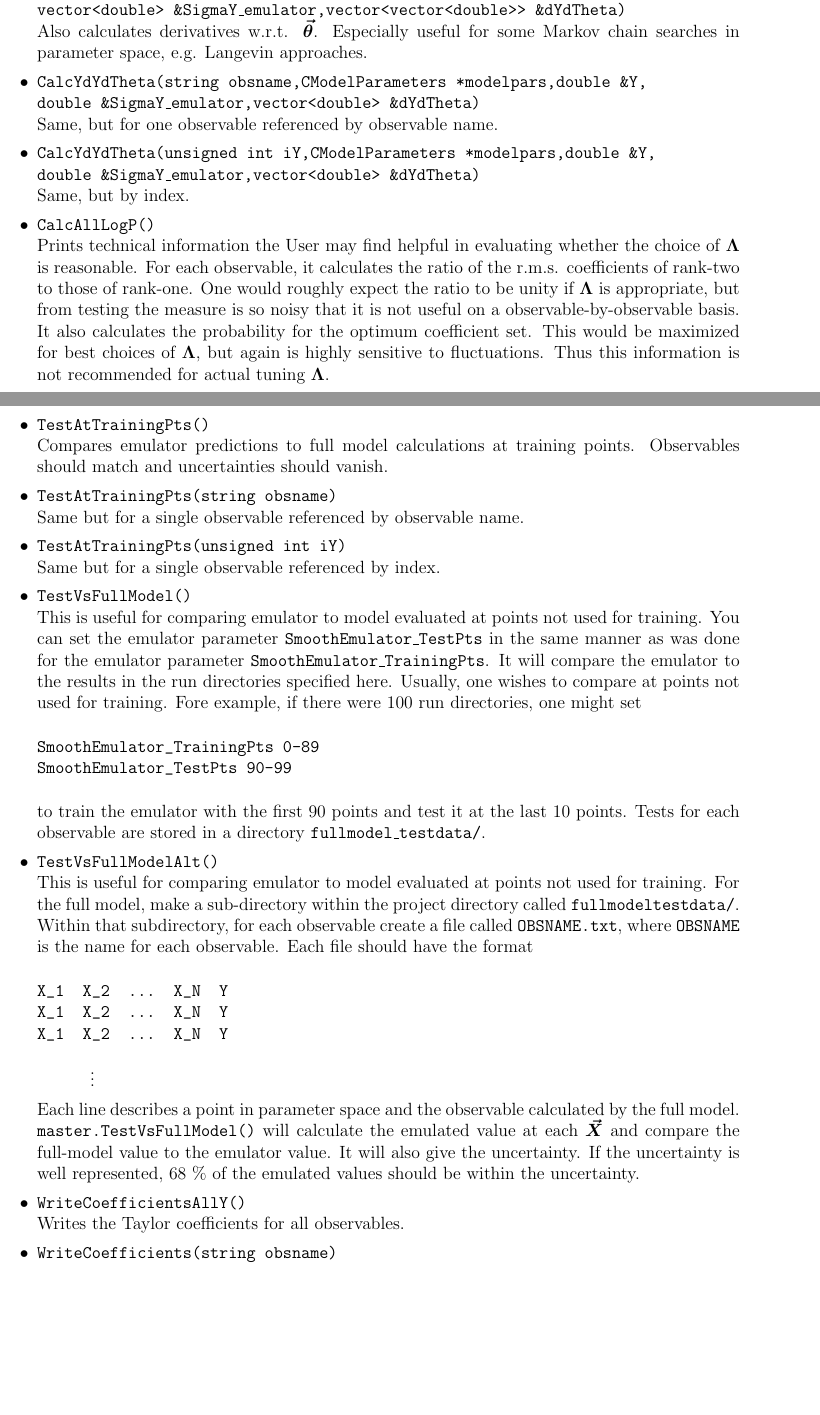
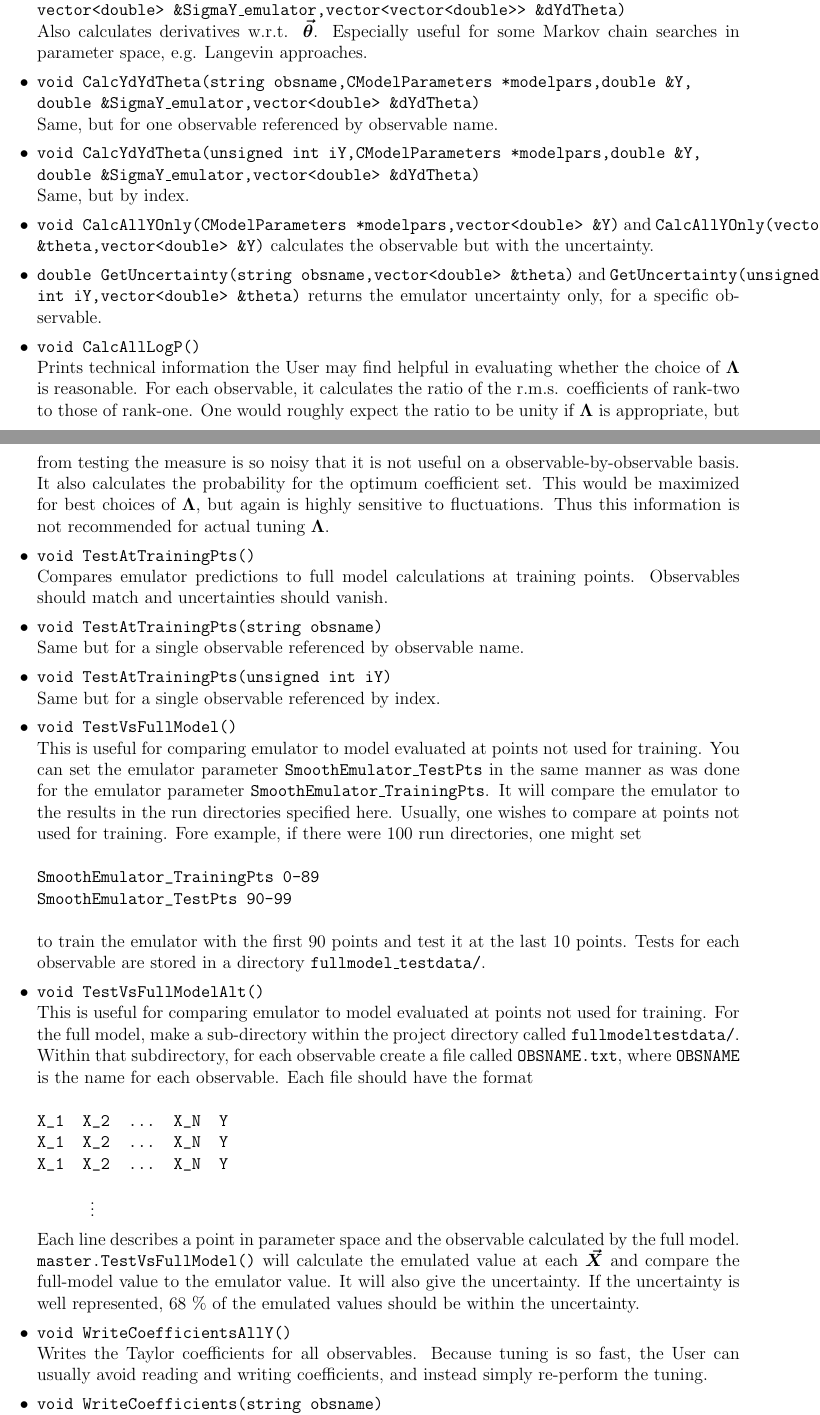
Before and after one commit to bandframework/bandframework, a LaTeX document (software/SmoothEmulator/doc/files/emulator.tex): two parts of pages 9 and 10 of 12 before the commit and two parts of pages 9 and 10 of 13 after it, joined at a grey line, cut so that both start at the same text, the shorter picture padded with empty space. Compiled offline with pdfLaTeX.

Commit message:
yada yada

```diff
--- a/software/SmoothEmulator/doc/files/emulator.tex
+++ b/software/SmoothEmulator/doc/files/emulator.tex
@@ -308,18 +308,20 @@ Calculates observable referenced by observable name.
 vector<double> \&SigmaY\_emulator,vector<vector<double>> \&dYdTheta)}\\
 Also calculates derivatives w.r.t. $\vec{\theta}$. Especially useful for some Markov chain searches in parameter space, e.g. Langevin approaches.
-\item {\tt CalcYdYdTheta(string obsname,CModelParameters *modelpars,double \&Y,\\double \&SigmaY\_emulator,vector<double> \&dYdTheta)}\\
+\item {\tt void CalcYdYdTheta(string obsname,CModelParameters *modelpars,double \&Y,\\double \&SigmaY\_emulator,vector<double> \&dYdTheta)}\\
 Same, but for one observable referenced by observable name.
-\item {\tt CalcYdYdTheta(unsigned int iY,CModelParameters *modelpars,double \&Y,\\double \&SigmaY\_emulator,vector<double> \&dYdTheta)}\\
+\item {\tt void CalcYdYdTheta(unsigned int iY,CModelParameters *modelpars,double \&Y,\\double \&SigmaY\_emulator,vector<double> \&dYdTheta)}\\
 Same, but by index.
-\item {\tt CalcAllLogP()}\\
+\item {\tt void CalcAllYOnly(CModelParameters *modelpars,vector<double> \&Y)} and {\tt CalcAllYOnly(vector<double> \&theta,vector<double> \&Y)} calculates the observable but with the uncertainty.
+\item {\tt double GetUncertainty(string obsname,vector<double> \&theta)} and {\tt GetUncertainty(unsigned int iY,vector<double> \&theta)} returns the emulator uncertainty only, for a specific observable.
+\item {\tt void CalcAllLogP()}\\
 Prints technical information the User may find helpful in evaluating whether the choice of $\Lambda$ is reasonable. For each observable, it calculates the ratio of the r.m.s. coefficients of rank-two to those of rank-one. One would roughly expect the ratio to be unity if $\Lambda$ is appropriate, but from testing the measure is so noisy that it is not useful on a observable-by-observable basis. It also calculates the probability for the optimum coefficient set. This would be maximized for best choices of $\Lambda$, but again is highly sensitive to fluctuations. Thus this information is not recommended for actual tuning $\Lambda$.
-\item {\tt TestAtTrainingPts()}\\
+\item {\tt void TestAtTrainingPts()}\\
 Compares emulator predictions to full model calculations at training points. Observables should match and uncertainties should vanish.
-\item {\tt TestAtTrainingPts(string obsname)}\\
+\item {\tt void TestAtTrainingPts(string obsname)}\\
 Same but for a single observable referenced by observable name.
-\item {\tt TestAtTrainingPts(unsigned int iY)}\\
+\item {\tt void TestAtTrainingPts(unsigned int iY)}\\
 Same but for a single observable referenced by index.
-\item {\tt TestVsFullModel()}\\
+\item {\tt void TestVsFullModel()}\\
 This is useful for comparing emulator to model evaluated at points not used for training. You can set the emulator parameter {\tt SmoothEmulator\_TestPts} in the same manner as was done for the emulator parameter {\tt SmoothEmulator\_TrainingPts}. It will compare the emulator to the results in the run directories specified here. Usually, one wishes to compare at points not used for training. Fore example, if there were 100 run directories, one might set
 {\tt
 \begin{verbatim}
@@ -328,7 +330,7 @@ SmoothEmulator_TestPts 90-99
 \end{verbatim}}
 to train the emulator with the first 90 points and test it at the last 10 points. Tests for each observable are stored in a directory {\tt fullmodel\_testdata/}.
 
-\item {\tt TestVsFullModelAlt()}\\
+\item {\tt void TestVsFullModelAlt()}\\
 This is useful for comparing emulator to model evaluated at points not used for training. For the full model, make a sub-directory within the project directory called {\tt fullmodeltestdata/}. Within that subdirectory, for each observable create a file called {\tt OBSNAME.txt}, where {\tt OBSNAME} is the name for each observable. Each file should have the format
 {\tt
 \begin{verbatim}
@@ -340,9 +342,9 @@ X_1  X_2  ...  X_N  Y
 
 Each line describes a point in parameter space and the observable calculated by the full model. {\tt master.TestVsFullModel()} will calculate the emulated value at each $\vec{X}$ and compare the full-model value to the emulator value. It will also give the uncertainty. If the uncertainty is well represented, 68 \% of the emulated values should be within the uncertainty.
 
-\item {\tt WriteCoefficientsAllY()}\\
-Writes the Taylor coefficients for all observables.
-\item {\tt WriteCoefficients(string obsname)}\\
+\item {\tt void WriteCoefficientsAllY()}\\
+Writes the Taylor coefficients for all observables. Because tuning is so fast, the User can usually avoid reading and writing coefficients, and instead simply re-perform the tuning.
+\item {\tt void WriteCoefficients(string obsname)}\\
 Writes only those for one observable referenced by observable name.
-\item {\tt WriteCoefficients(unsigned int iY)}\\
+\item {\tt void WriteCoefficients(unsigned int iY)}\\
 Writes only for one observable reference by index.
```
Also changed, not shown: software/SmoothEmulator/doc/files/UserManual.pdf, software/SmoothEmulator/doc/files/emulator.pdf, software/SmoothEmulator/doc/files/emulator.tex (23 more changed lines), 1 other file.
